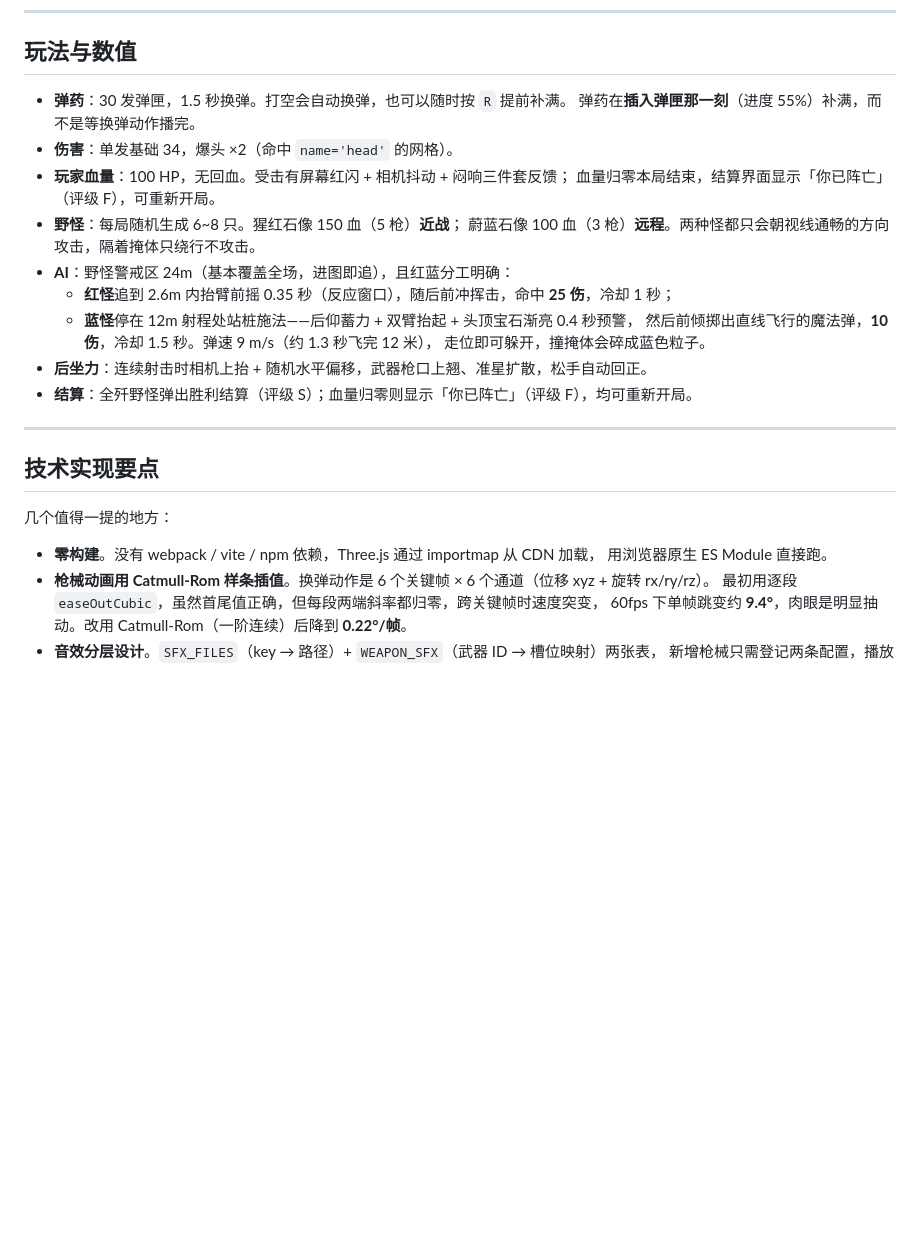
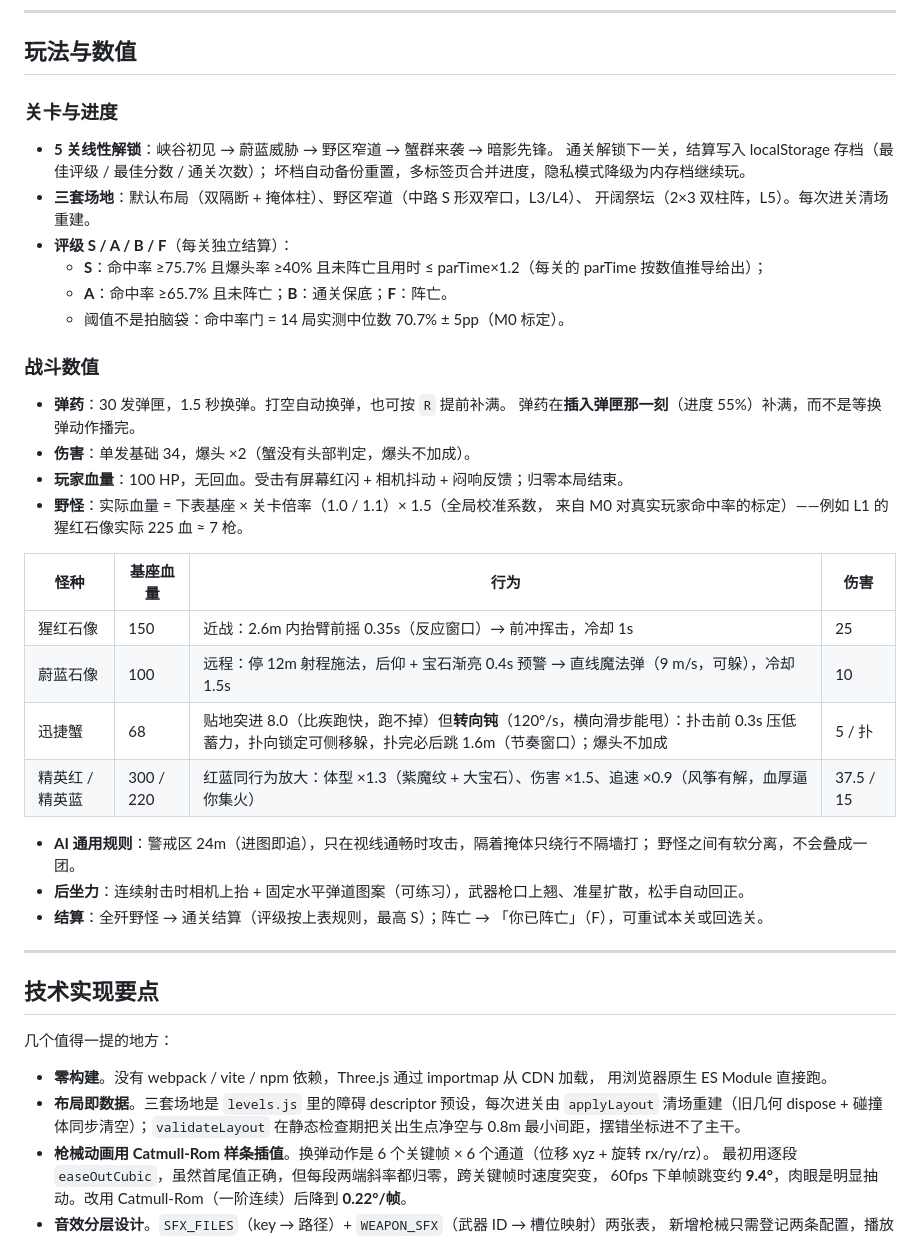
Before and after one commit to xiong356/shooting-game, a Markdown page: README.md, the part around the change printed below. Rendered like a GitHub page; blank space fills up the shorter version.

```diff
--- a/README.md
+++ b/README.md
@@ -47,20 +47,38 @@ node server.js
 
 ## 玩法与数值
 
-- **弹药**：30 发弹匣，1.5 秒换弹。打空会自动换弹，也可以随时按 `R` 提前补满。
+### 关卡与进度
+
+- **5 关线性解锁**：峡谷初见 → 蔚蓝威胁 → 野区窄道 → 蟹群来袭 → 暗影先锋。
+  通关解锁下一关，结算写入 localStorage 存档（最佳评级 / 最佳分数 / 通关次数）；
+  坏档自动备份重置，多标签页合并进度，隐私模式降级为内存档继续玩。
+- **三套场地**：默认布局（双隔断 + 掩体柱）、野区窄道（中路 S 形双窄口，L3/L4）、
+  开阔祭坛（2×3 双柱阵，L5）。每次进关清场重建。
+- **评级 S / A / B / F**（每关独立结算）：
+  - **S**：命中率 ≥75.7% 且爆头率 ≥40% 且未阵亡且用时 ≤ parTime×1.2（每关的 parTime 按数值推导给出）；
+  - **A**：命中率 ≥65.7% 且未阵亡；**B**：通关保底；**F**：阵亡。
+  - 阈值不是拍脑袋：命中率门 = 14 局实测中位数 70.7% ± 5pp（M0 标定）。
+
+### 战斗数值
+
+- **弹药**：30 发弹匣，1.5 秒换弹。打空自动换弹，也可按 `R` 提前补满。
   弹药在**插入弹匣那一刻**（进度 55%）补满，而不是等换弹动作播完。
-- **伤害**：单发基础 34，爆头 ×2（命中 `name='head'` 的网格）。
-- **玩家血量**：100 HP，无回血。受击有屏幕红闪 + 相机抖动 + 闷响三件套反馈；
-  血量归零本局结束，结算界面显示「你已阵亡」（评级 F），可重新开局。
-- **野怪**：每局随机生成 6~8 只。猩红石像 150 血（5 枪）**近战**；
-  蔚蓝石像 100 血（3 枪）**远程**。两种怪都只会朝视线通畅的方向攻击，隔着掩体只绕行不攻击。
-- **AI**：野怪警戒区 24m（基本覆盖全场，进图即追），且红蓝分工明确：
-  - **红怪**追到 2.6m 内抬臂前摇 0.35 秒（反应窗口），随后前冲挥击，命中 **25 伤**，冷却 1 秒；
-  - **蓝怪**停在 12m 射程处站桩施法——后仰蓄力 + 双臂抬起 + 头顶宝石渐亮 0.4 秒预警，
-    然后前倾掷出直线飞行的魔法弹，**10 伤**，冷却 1.5 秒。弹速 9 m/s（约 1.3 秒飞完 12 米），
-    走位即可躲开，撞掩体会碎成蓝色粒子。
-- **后坐力**：连续射击时相机上抬 + 随机水平偏移，武器枪口上翘、准星扩散，松手自动回正。
-- **结算**：全歼野怪弹出胜利结算（评级 S）；血量归零则显示「你已阵亡」（评级 F），均可重新开局。
+- **伤害**：单发基础 34，爆头 ×2（蟹没有头部判定，爆头不加成）。
+- **玩家血量**：100 HP，无回血。受击有屏幕红闪 + 相机抖动 + 闷响反馈；归零本局结束。
+- **野怪**：实际血量 = 下表基座 × 关卡倍率（1.0 / 1.1）× 1.5（全局校准系数，
+  来自 M0 对真实玩家命中率的标定）——例如 L1 的猩红石像实际 225 血 ≈ 7 枪。
+
+| 怪种 | 基座血量 | 行为 | 伤害 |
+|---|---|---|---|
+| 猩红石像 | 150 | 近战：2.6m 内抬臂前摇 0.35s（反应窗口）→ 前冲挥击，冷却 1s | 25 |
+| 蔚蓝石像 | 100 | 远程：停 12m 射程施法，后仰 + 宝石渐亮 0.4s 预警 → 直线魔法弹（9 m/s，可躲），冷却 1.5s | 10 |
+| 迅捷蟹 | 68 | 贴地突进 8.0（比疾跑快，跑不掉）但**转向钝**（120°/s，横向滑步能甩）：扑击前 0.3s 压低蓄力，扑向锁定可侧移躲，扑完必后跳 1.6m（节奏窗口）；爆头不加成 | 5 / 扑 |
+| 精英红 / 精英蓝 | 300 / 220 | 红蓝同行为放大：体型 ×1.3（紫魔纹 + 大宝石）、伤害 ×1.5、追速 ×0.9（风筝有解，血厚逼你集火） | 37.5 / 15 |
+
+- **AI 通用规则**：警戒区 24m（进图即追），只在视线通畅时攻击，隔着掩体只绕行不隔墙打；
+  野怪之间有软分离，不会叠成一团。
+- **后坐力**：连续射击时相机上抬 + 固定水平弹道图案（可练习），武器枪口上翘、准星扩散，松手自动回正。
+- **结算**：全歼野怪 → 通关结算（评级按上表规则，最高 S）；阵亡 → 「你已阵亡」（F），可重试本关或回选关。
 
 ---
 
@@ -70,6 +88,9 @@ node server.js
 
 - **零构建**。没有 webpack / vite / npm 依赖，Three.js 通过 importmap 从 CDN 加载，
   用浏览器原生 ES Module 直接跑。
+- **布局即数据**。三套场地是 `levels.js` 里的障碍 descriptor 预设，每次进关由
+  `applyLayout` 清场重建（旧几何 dispose + 碰撞体同步清空）；`validateLayout`
+  在静态检查期把关出生点净空与 0.8m 最小间距，摆错坐标进不了主干。
 - **枪械动画用 Catmull-Rom 样条插值**。换弹动作是 6 个关键帧 × 6 个通道（位移 xyz + 旋转 rx/ry/rz）。
   最初用逐段 `easeOutCubic`，虽然首尾值正确，但每段两端斜率都归零，跨关键帧时速度突变，
   60fps 下单帧跳变约 **9.4°**，肉眼是明显抽动。改用 Catmull-Rom（一阶连续）后降到 **0.22°/帧**。
```
Also changed, not shown: other parts of README.md (+21 -8 lines), docs/screenshot.png.
